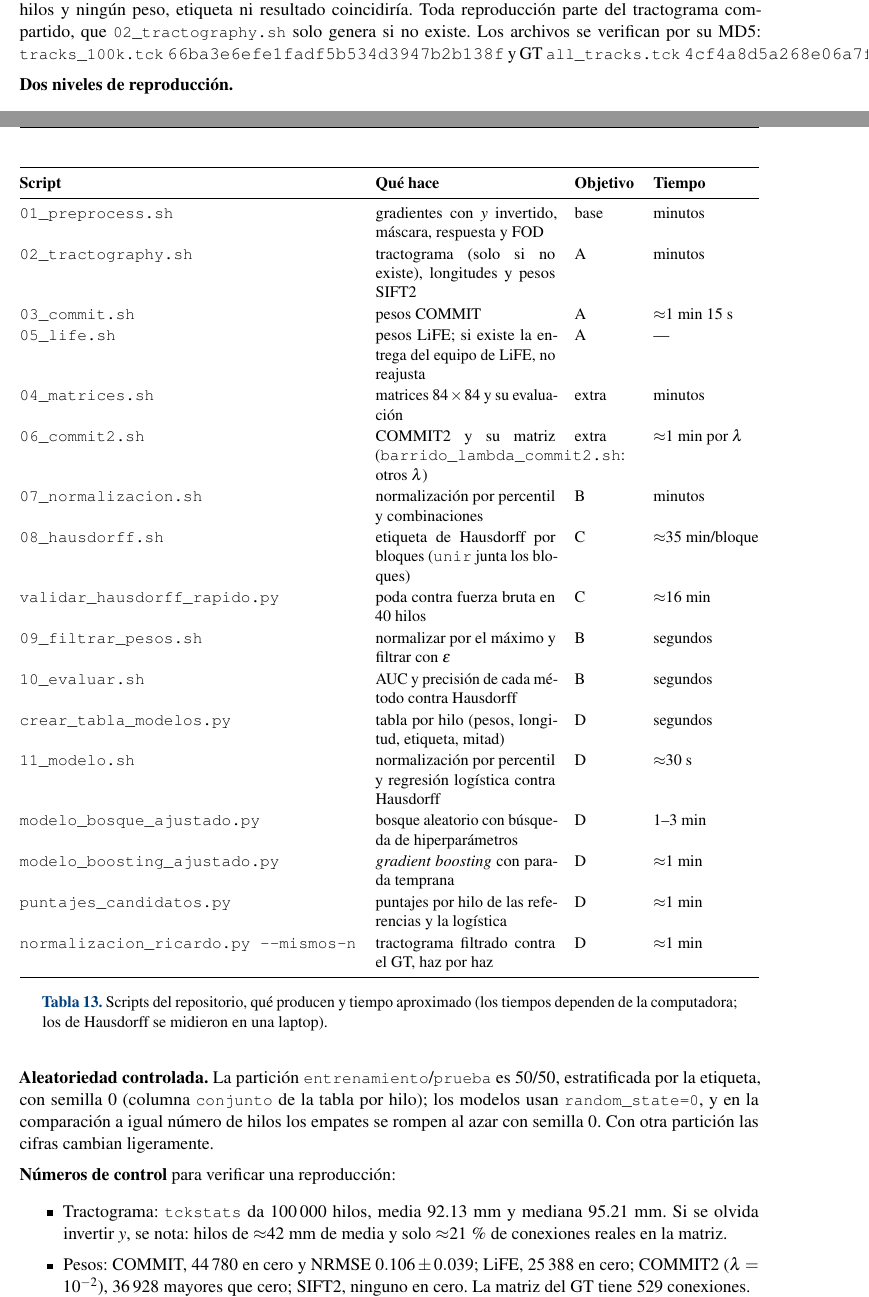
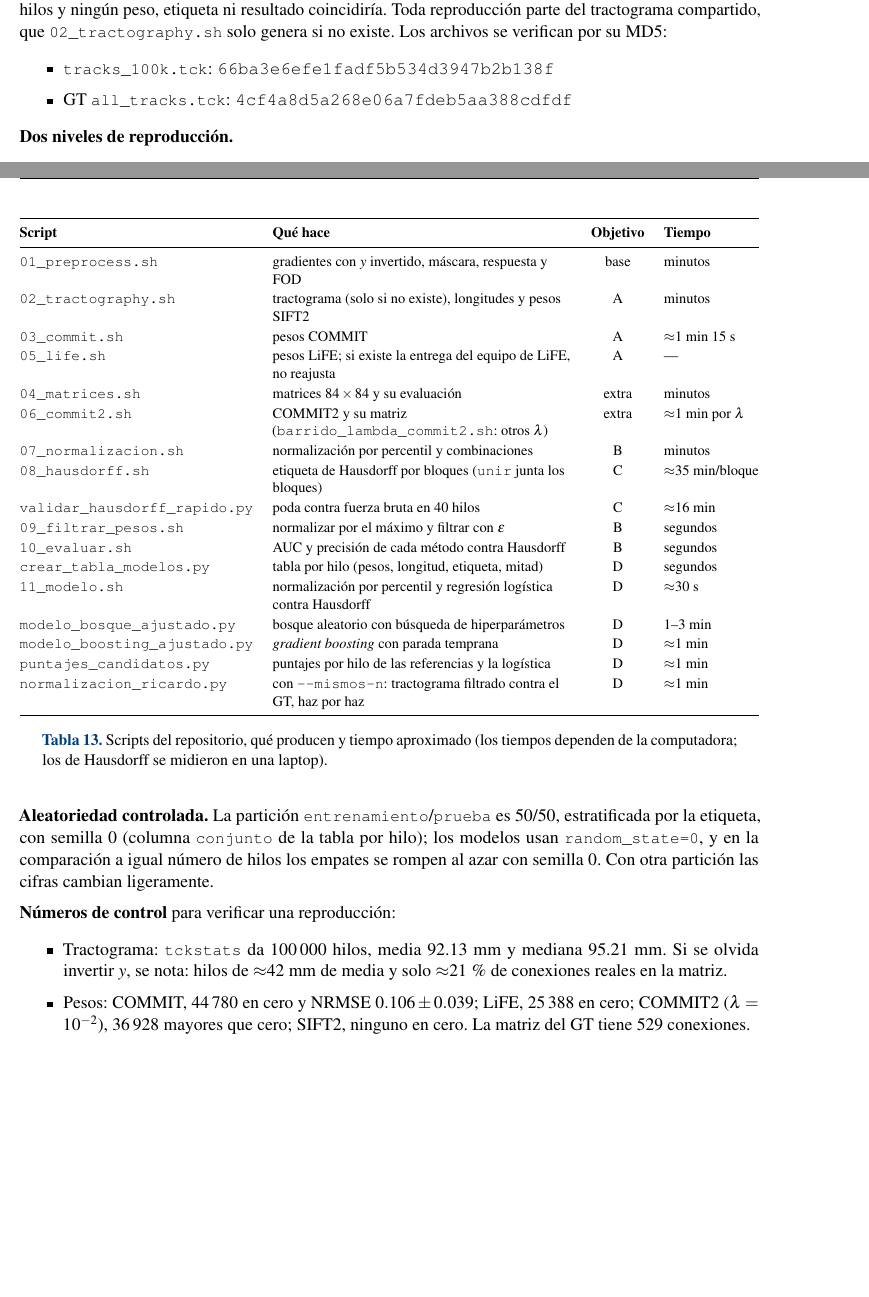
Before and after one commit to MaximilianoVM/diffw-MRI, a LaTeX document (Proyecto2_Laboratorio/main.tex): two parts of pages 14 and 15 of 16, joined at a grey line, cut so that both start at the same text, the shorter picture padded with empty space. Compiled offline with pdfLaTeX.

Commit message:
reporte: compilado y ajustes de formato

```diff
--- a/Proyecto2_Laboratorio/main.tex
+++ b/Proyecto2_Laboratorio/main.tex
@@ -1007,8 +1008,10 @@ que tengan acentos o espacios.
 tractograf\'ia da otros 100\,000 hilos y ning\'un peso, etiqueta ni resultado coincidir\'ia.
 Toda reproducci\'on parte del tractograma compartido, que \code{02\_tractography.sh} solo
 genera si no existe. Los archivos se verifican por su MD5:
-\code{tracks\_100k.tck} \texttt{66ba3e6efe1fadf5b534d3947b2b138f} y
-GT \code{all\_tracks.tck} \texttt{4cf4a8d5a268e06a7fdeb5aa388cdfdf}.
+\begin{itemize}
+  \item \code{tracks\_100k.tck}: \texttt{66ba3e6efe1fadf5b534d3947b2b138f}
+  \item GT \code{all\_tracks.tck}: \texttt{4cf4a8d5a268e06a7fdeb5aa388cdfdf}
+\end{itemize}
 
 \textbf{Dos niveles de reproducci\'on.}
 \begin{itemize}
@@ -1024,8 +1027,9 @@ GT \code{all\_tracks.tck} \texttt{4cf4a8d5a268e06a7fdeb5aa388cdfdf}.
 
 \begin{table}[H]
 \centering
-\small
-\begin{tabularx}{\textwidth}{@{}lXll@{}}
+\footnotesize
+\renewcommand{\code}[1]{\texttt{#1}}% sin \small dentro de la tabla
+\begin{tabularx}{\textwidth}{@{}l>{\raggedright\arraybackslash}Xcl@{}}
 \toprule
 \textbf{Script} & \textbf{Qu\'e hace} & \textbf{Objetivo} & \textbf{Tiempo}\\
 \midrule
@@ -1045,7 +1049,7 @@ GT \code{all\_tracks.tck} \texttt{4cf4a8d5a268e06a7fdeb5aa388cdfdf}.
 \code{modelo\_bosque\_ajustado.py} & bosque aleatorio con b\'usqueda de hiperpar\'ametros & D & 1--3~min\\
 \code{modelo\_boosting\_ajustado.py} & \textit{gradient boosting} con parada temprana & D & $\approx$1~min\\
 \code{puntajes\_candidatos.py} & puntajes por hilo de las referencias y la log\'istica & D & $\approx$1~min\\
-\code{normalizacion\_ricardo.py -{}-mismos-n} & tractograma filtrado contra el GT, haz por haz & D & $\approx$1~min\\
+\code{normalizacion\_ricardo.py} & con \code{-{}-mismos-n}: tractograma filtrado contra el GT, haz por haz & D & $\approx$1~min\\
 \bottomrule
 \end{tabularx}
 \caption{Scripts del repositorio, qu\'e producen y tiempo aproximado (los tiempos dependen
```
Also changed, not shown: Proyecto2_Laboratorio/main.tex (17 more changed lines).
